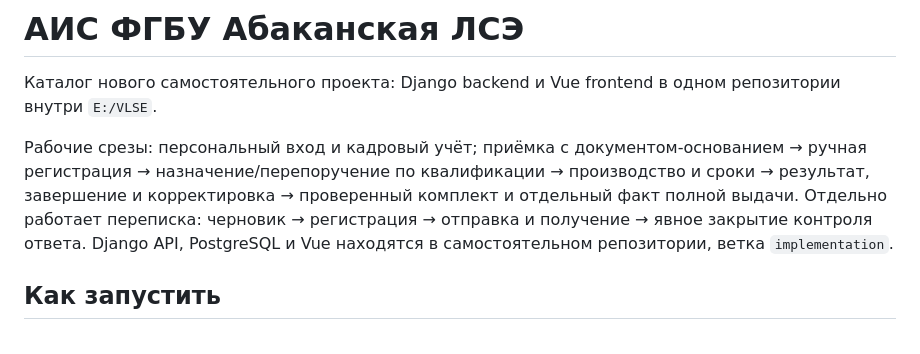
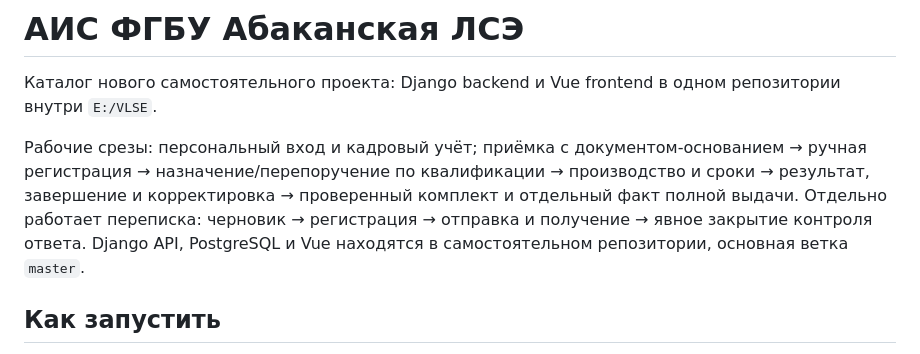
Before and after one commit to kiruha3/WorkspaceLSE, a Markdown page: README.md, the part around the change. Drawn GitHub-style.

Commit message:
docs: use master as the default branch

```diff
--- a/README.md
+++ b/README.md
@@ -2,7 +2,7 @@
 
 Каталог нового самостоятельного проекта: Django backend и Vue frontend в одном репозитории внутри `E:/VLSE`.
 
-Рабочие срезы: персональный вход и кадровый учёт; приёмка с документом-основанием → ручная регистрация → назначение/перепоручение по квалификации → производство и сроки → результат, завершение и корректировка → проверенный комплект и отдельный факт полной выдачи. Отдельно работает переписка: черновик → регистрация → отправка и получение → явное закрытие контроля ответа. Django API, PostgreSQL и Vue находятся в самостоятельном репозитории, ветка `implementation`.
+Рабочие срезы: персональный вход и кадровый учёт; приёмка с документом-основанием → ручная регистрация → назначение/перепоручение по квалификации → производство и сроки → результат, завершение и корректировка → проверенный комплект и отдельный факт полной выдачи. Отдельно работает переписка: черновик → регистрация → отправка и получение → явное закрытие контроля ответа. Django API, PostgreSQL и Vue находятся в самостоятельном репозитории, основная ветка `master`.
 
 ## Как запустить
 
```
Also changed, not shown: docs/RUNNING.md (+3 -3 lines).
